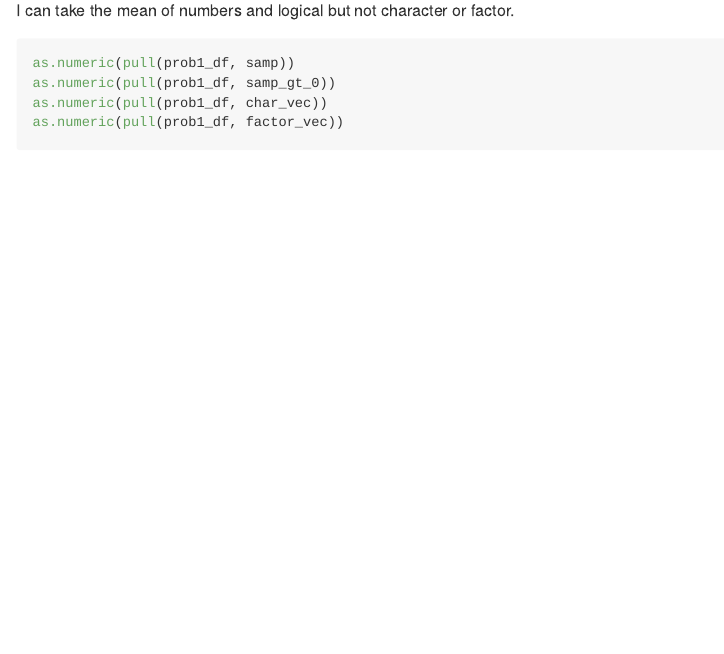
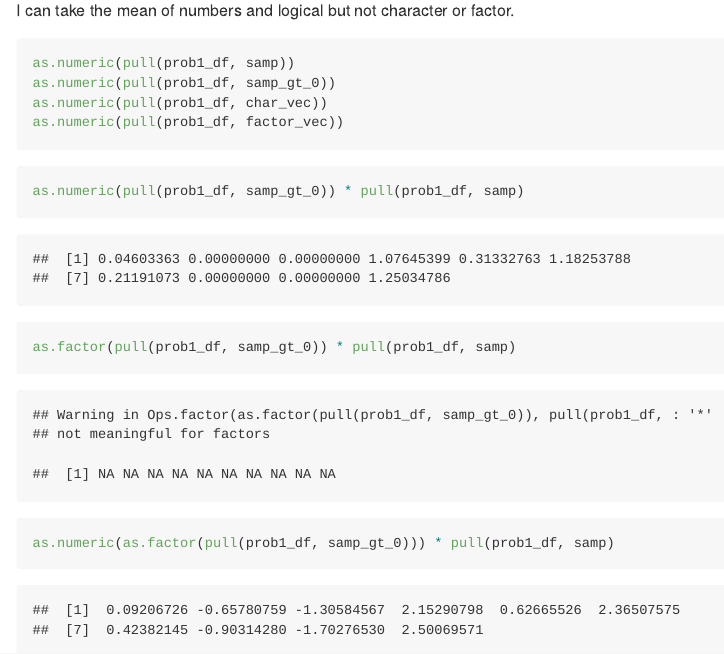
Before and after one commit to CongZhang63/p8105_hw1_cz2612, an R Markdown document (p8105_hw1_cz2612.Rmd): the page in a window 1100 px wide, from 1260 px down. The pictures show the output file p8105_hw1_cz2612.md that the author committed with the source, drawn offline in the style of GitHub.

Commit message:
Prob1: convert the logical vector

````diff
--- a/p8105_hw1_cz2612.Rmd
+++ b/p8105_hw1_cz2612.Rmd
@@ -43,3 +43,9 @@ as.numeric(pull(prob1_df, samp_gt_0))
 as.numeric(pull(prob1_df, char_vec))
 as.numeric(pull(prob1_df, factor_vec))
 ```
+
+```{r}
+as.numeric(pull(prob1_df, samp_gt_0)) * pull(prob1_df, samp)
+as.factor(pull(prob1_df, samp_gt_0)) * pull(prob1_df, samp)
+as.numeric(as.factor(pull(prob1_df, samp_gt_0))) * pull(prob1_df, samp)
+```
````
Also changed, not shown: p8105_hw1_cz2612.md.
